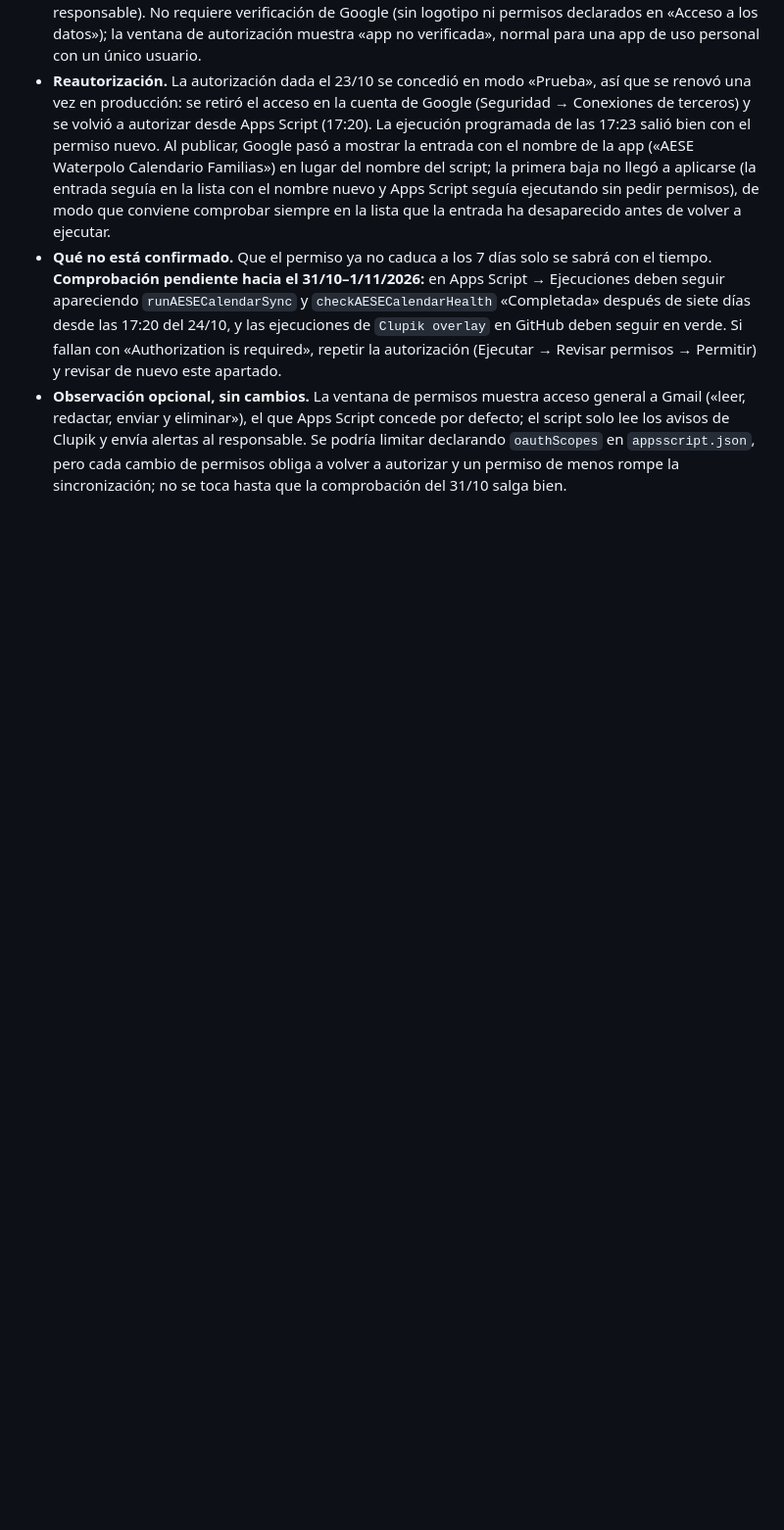
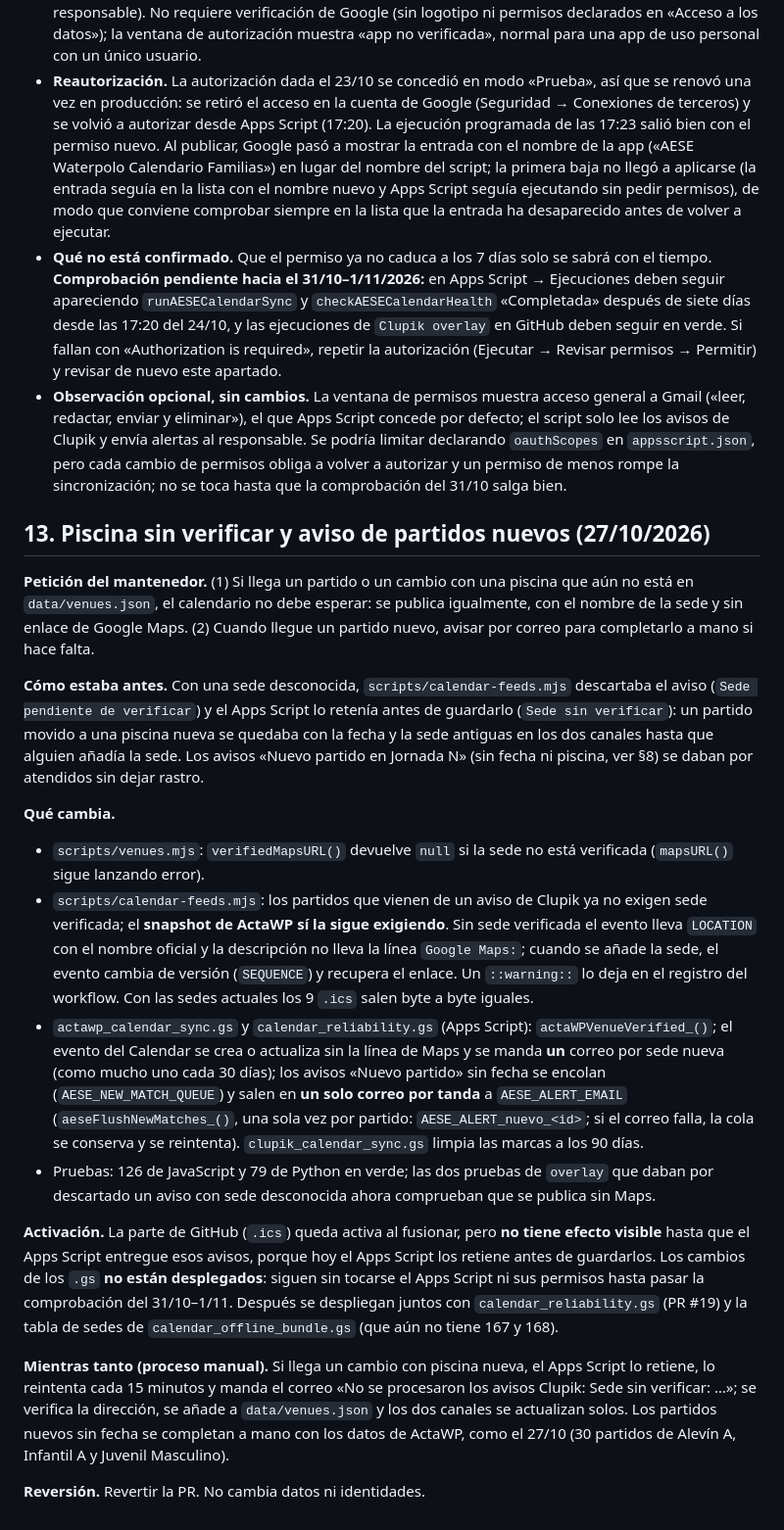
Before and after one commit to Algar78/aese-waterpolo, a Markdown page: docs/audit-2026-10-18.md, the part around the change. Shown at 98% size. Rendered like a GitHub page; blank space fills up the shorter version.

Commit message:
Sede sin verificar: nota 13 en la auditoría (docs)
Co-Authored-By: Claude Sonnet 5.5 <noreply@anthropic.com>
Claude-Session: https://claude.ai/code/session_01KNuk93gBcDDHYKevJafaVW

```diff
--- a/docs/audit-2026-10-18.md
+++ b/docs/audit-2026-10-18.md
@@ -191,3 +191,22 @@ El primer cambio real de Clupik desde que existe el workflow (C.N. Badia – A.E
 - **Reautorización.** La autorización dada el 23/10 se concedió en modo «Prueba», así que se renovó una vez en producción: se retiró el acceso en la cuenta de Google (Seguridad → Conexiones de terceros) y se volvió a autorizar desde Apps Script (17:20). La ejecución programada de las 17:23 salió bien con el permiso nuevo. Al publicar, Google pasó a mostrar la entrada con el nombre de la app («AESE Waterpolo Calendario Familias») en lugar del nombre del script; la primera baja no llegó a aplicarse (la entrada seguía en la lista con el nombre nuevo y Apps Script seguía ejecutando sin pedir permisos), de modo que conviene comprobar siempre en la lista que la entrada ha desaparecido antes de volver a ejecutar.
 - **Qué no está confirmado.** Que el permiso ya no caduca a los 7 días solo se sabrá con el tiempo. **Comprobación pendiente hacia el 31/10–1/11/2026:** en Apps Script → Ejecuciones deben seguir apareciendo `runAESECalendarSync` y `checkAESECalendarHealth` «Completada» después de siete días desde las 17:20 del 24/10, y las ejecuciones de `Clupik overlay` en GitHub deben seguir en verde. Si fallan con «Authorization is required», repetir la autorización (Ejecutar → Revisar permisos → Permitir) y revisar de nuevo este apartado.
 - **Observación opcional, sin cambios.** La ventana de permisos muestra acceso general a Gmail («leer, redactar, enviar y eliminar»), el que Apps Script concede por defecto; el script solo lee los avisos de Clupik y envía alertas al responsable. Se podría limitar declarando `oauthScopes` en `appsscript.json`, pero cada cambio de permisos obliga a volver a autorizar y un permiso de menos rompe la sincronización; no se toca hasta que la comprobación del 31/10 salga bien.
+
+## 13. Piscina sin verificar y aviso de partidos nuevos (27/10/2026)
+
+**Petición del mantenedor.** (1) Si llega un partido o un cambio con una piscina que aún no está en `data/venues.json`, el calendario no debe esperar: se publica igualmente, con el nombre de la sede y sin enlace de Google Maps. (2) Cuando llegue un partido nuevo, avisar por correo para completarlo a mano si hace falta.
+
+**Cómo estaba antes.** Con una sede desconocida, `scripts/calendar-feeds.mjs` descartaba el aviso (`Sede pendiente de verificar`) y el Apps Script lo retenía antes de guardarlo (`Sede sin verificar`): un partido movido a una piscina nueva se quedaba con la fecha y la sede antiguas en los dos canales hasta que alguien añadía la sede. Los avisos «Nuevo partido en Jornada N» (sin fecha ni piscina, ver §8) se daban por atendidos sin dejar rastro.
+
+**Qué cambia.**
+
+- `scripts/venues.mjs`: `verifiedMapsURL()` devuelve `null` si la sede no está verificada (`mapsURL()` sigue lanzando error).
+- `scripts/calendar-feeds.mjs`: los partidos que vienen de un aviso de Clupik ya no exigen sede verificada; el **snapshot de ActaWP sí la sigue exigiendo**. Sin sede verificada el evento lleva `LOCATION` con el nombre oficial y la descripción no lleva la línea `Google Maps:`; cuando se añade la sede, el evento cambia de versión (`SEQUENCE`) y recupera el enlace. Un `::warning::` lo deja en el registro del workflow. Con las sedes actuales los 9 `.ics` salen byte a byte iguales.
+- `actawp_calendar_sync.gs` y `calendar_reliability.gs` (Apps Script): `actaWPVenueVerified_()`; el evento del Calendar se crea o actualiza sin la línea de Maps y se manda **un** correo por sede nueva (como mucho uno cada 30 días); los avisos «Nuevo partido» sin fecha se encolan (`AESE_NEW_MATCH_QUEUE`) y salen en **un solo correo por tanda** a `AESE_ALERT_EMAIL` (`aeseFlushNewMatches_()`, una sola vez por partido: `AESE_ALERT_nuevo_<id>`; si el correo falla, la cola se conserva y se reintenta). `clupik_calendar_sync.gs` limpia las marcas a los 90 días.
+- Pruebas: 126 de JavaScript y 79 de Python en verde; las dos pruebas de `overlay` que daban por descartado un aviso con sede desconocida ahora comprueban que se publica sin Maps.
+
+**Activación.** La parte de GitHub (`.ics`) queda activa al fusionar, pero **no tiene efecto visible** hasta que el Apps Script entregue esos avisos, porque hoy el Apps Script los retiene antes de guardarlos. Los cambios de los `.gs` **no están desplegados**: siguen sin tocarse el Apps Script ni sus permisos hasta pasar la comprobación del 31/10–1/11. Después se despliegan juntos con `calendar_reliability.gs` (PR #19) y la tabla de sedes de `calendar_offline_bundle.gs` (que aún no tiene 167 y 168).
+
+**Mientras tanto (proceso manual).** Si llega un cambio con piscina nueva, el Apps Script lo retiene, lo reintenta cada 15 minutos y manda el correo «No se procesaron los avisos Clupik: Sede sin verificar: …»; se verifica la dirección, se añade a `data/venues.json` y los dos canales se actualizan solos. Los partidos nuevos sin fecha se completan a mano con los datos de ActaWP, como el 27/10 (30 partidos de Alevín A, Infantil A y Juvenil Masculino).
+
+**Reversión.** Revertir la PR. No cambia datos ni identidades.
```
